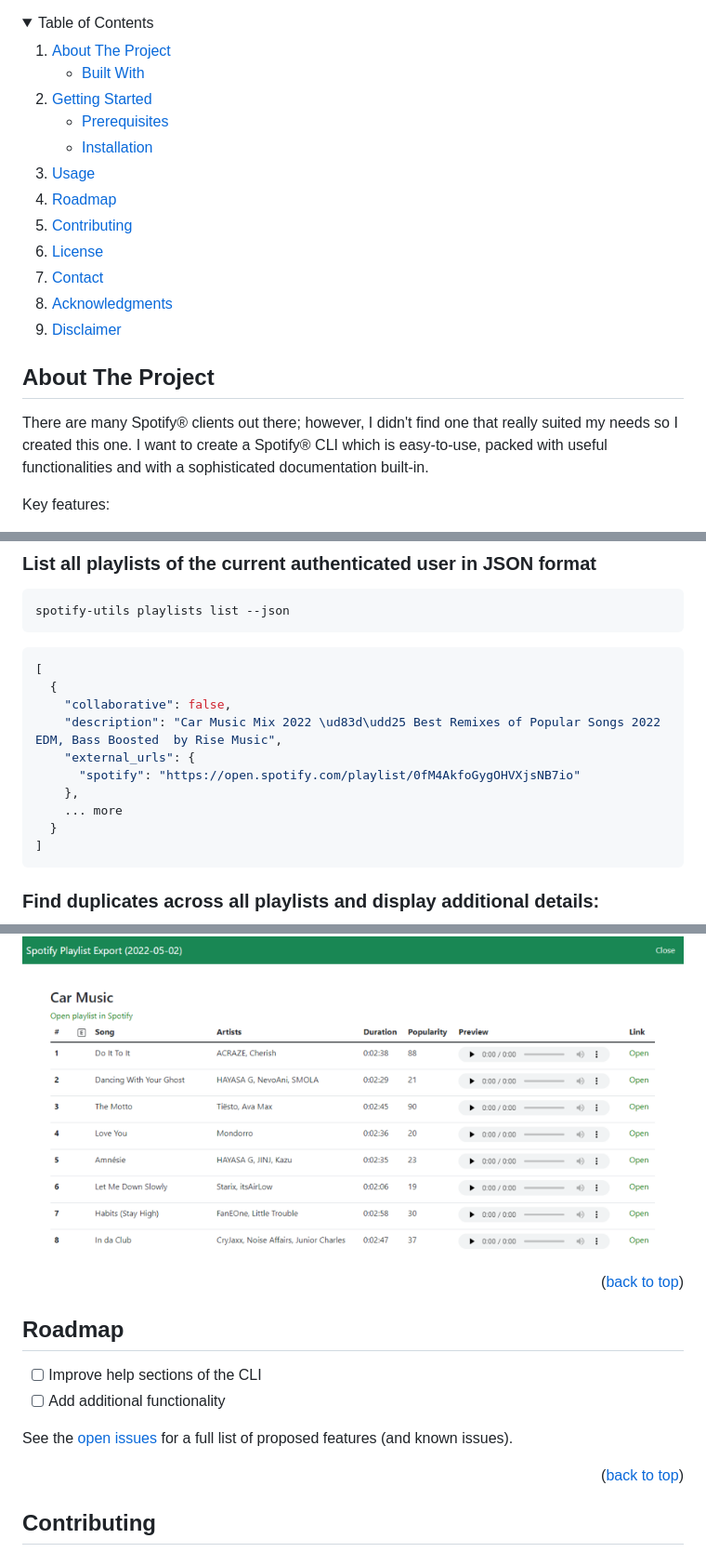
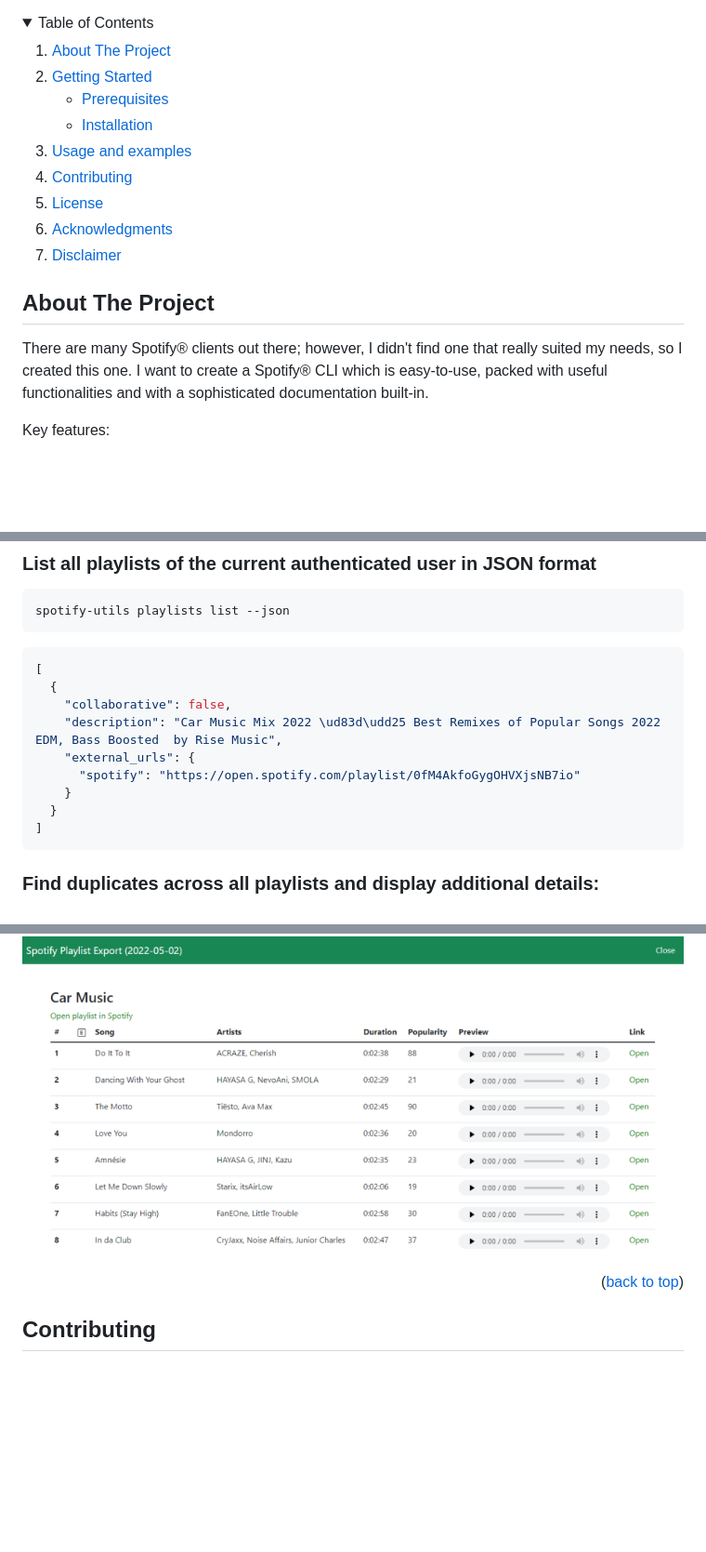
Before and after one commit to fabieu/spotify-utils, a Markdown page: README.md, 3 parts joined by grey strips. Shown: that part at 93% size. Rendered like a GitHub page; folded sections open; blank space fills up the shorter version.

Commit message:
Fix links in README and improve table of contents structure

````diff
--- a/README.md
+++ b/README.md
@@ -31,11 +32,6 @@
   <summary>Table of Contents</summary>
   <ol>
-    <li>
-      <a href="#about-the-project">About The Project</a>
-      <ul>
-        <li><a href="#built-with">Built With</a></li>
-      </ul>
-    </li>
+    <li><a href="#about-the-project">About The Project</a></li>
     <li>
       <a href="#getting-started">Getting Started</a>
       <ul>
@@ -43,11 +39,9 @@
         <li><a href="#installation">Installation</a></li>
       </ul>
     </li>
-    <li><a href="#usage">Usage</a></li>
-    <li><a href="#roadmap">Roadmap</a></li>
+    <li><a href="#usage-and-examples">Usage and examples</a></li>
     <li><a href="#contributing">Contributing</a></li>
     <li><a href="#license">License</a></li>
-    <li><a href="#contact">Contact</a></li>
     <li><a href="#acknowledgments">Acknowledgments</a></li>
     <li><a href="#disclaimer">Disclaimer</a></li>
   </ol>
@@ -57,7 +51,7 @@
 
 ## About The Project
 
-There are many Spotify&reg; clients out there; however, I didn't find one that really suited my needs so I created this
+There are many Spotify&reg; clients out there; however, I didn't find one that really suited my needs, so I created this
 one. I want to create a Spotify&reg; CLI which is easy-to-use, packed with useful functionalities and with a
 sophisticated documentation built-in.
 
@@ -138,8 +132,7 @@ spotify-utils playlists list --json
     "description": "Car Music Mix 2022 \ud83d\udd25 Best Remixes of Popular Songs 2022 EDM, Bass Boosted  by Rise Music",
     "external_urls": {
       "spotify": "https://open.spotify.com/playlist/0fM4AkfoGygOHVXjsNB7io"
-    },
-    ... more
+    }
   }
 ]
 ```
@@ -164,18 +157,6 @@ spotify-utils playlists export --html
 ```
 
 ![HTML export](https://raw.githubusercontent.com/fabieu/spotify-utils/main/docs/examples/html_export.png)
-
-<p align="right">(<a href="#top">back to top</a>)</p>
-
-<!-- ROADMAP -->
-
-## Roadmap
-
-- [ ] Improve help sections of the CLI
-- [ ] Add additional functionality
-
-See the [open issues](https://github.com/fabieu/spotify-utils/-/issues) for a full list of proposed features (and known
-issues).
 
 <p align="right">(<a href="#top">back to top</a>)</p>
 
````
Also changed, not shown: other parts of README.md (+5 -4 lines).
